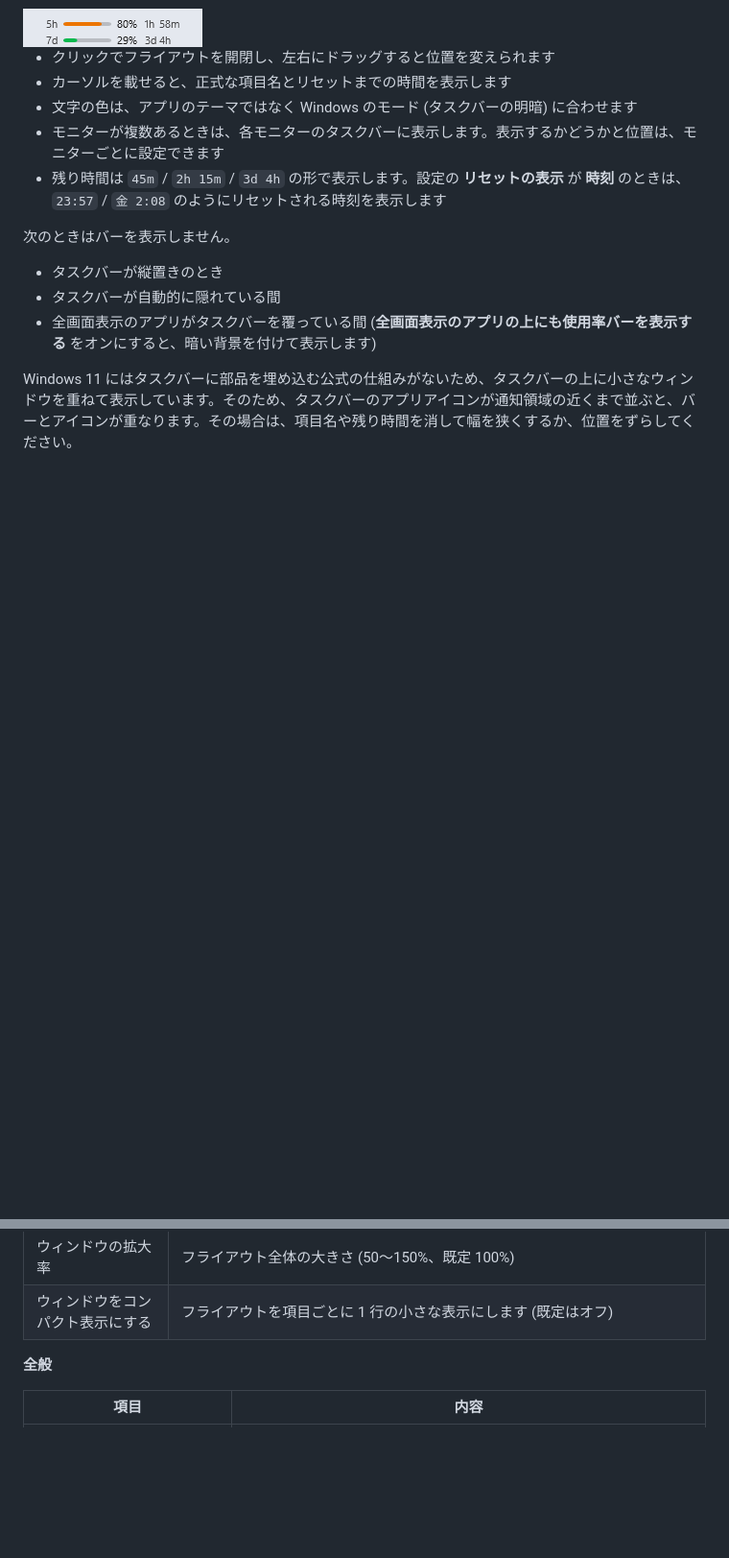
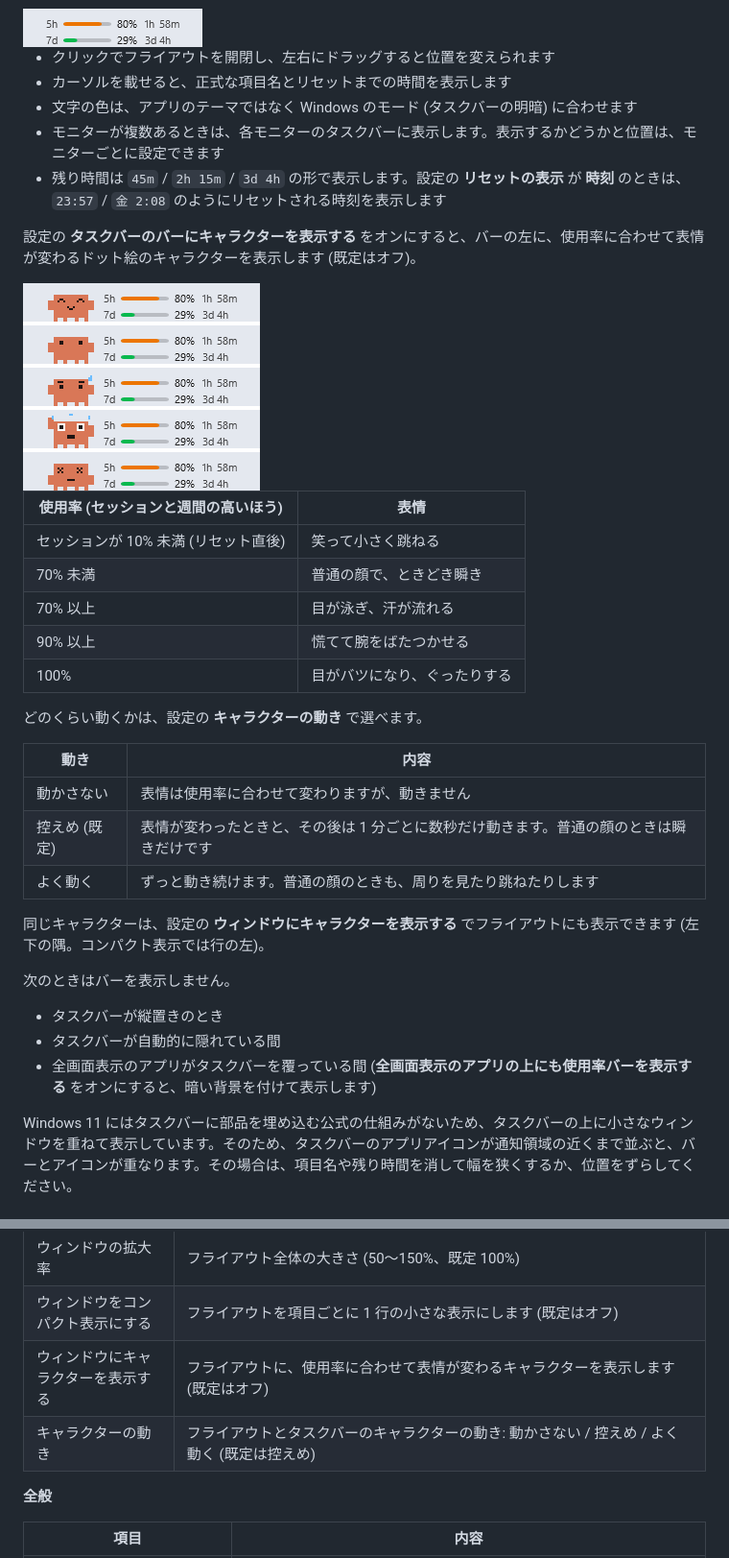
Before and after one commit to monozencoder/Claude-Usage-Tracker-Windows, a Markdown page: README.md, 2 parts joined by grey strips. Shown: that part at 96% size. Rendered like a GitHub page; pictures changed too: docs/images/taskbar-mascot.png (added); blank space fills up the shorter version.

```diff
--- a/README.md
+++ b/README.md
@@ -96,6 +96,28 @@ dotnet publish src/ClaudeUsageTracker.App -c Release -r win-x64 --self-contained
 - モニターが複数あるときは、各モニターのタスクバーに表示します。表示するかどうかと位置は、モニターごとに設定できます
 - 残り時間は `45m` / `2h 15m` / `3d 4h` の形で表示します。設定の **リセットの表示** が **時刻** のときは、`23:57` / `金 2:08` のようにリセットされる時刻を表示します
 
+設定の **タスクバーのバーにキャラクターを表示する** をオンにすると、バーの左に、使用率に合わせて表情が変わるドット絵のキャラクターを表示します (既定はオフ)。
+
+<img src="docs/images/taskbar-mascot.png" alt="キャラクターの 5 つの表情" width="247">
+
+| 使用率 (セッションと週間の高いほう) | 表情 |
+|---|---|
+| セッションが 10% 未満 (リセット直後) | 笑って小さく跳ねる |
+| 70% 未満 | 普通の顔で、ときどき瞬き |
+| 70% 以上 | 目が泳ぎ、汗が流れる |
+| 90% 以上 | 慌てて腕をばたつかせる |
+| 100% | 目がバツになり、ぐったりする |
+
+どのくらい動くかは、設定の **キャラクターの動き** で選べます。
+
+| 動き | 内容 |
+|---|---|
+| 動かさない | 表情は使用率に合わせて変わりますが、動きません |
+| 控えめ (既定) | 表情が変わったときと、その後は 1 分ごとに数秒だけ動きます。普通の顔のときは瞬きだけです |
+| よく動く | ずっと動き続けます。普通の顔のときも、周りを見たり跳ねたりします |
+
+同じキャラクターは、設定の **ウィンドウにキャラクターを表示する** でフライアウトにも表示できます (左下の隅。コンパクト表示では行の左)。
+
 次のときはバーを表示しません。
 
 - タスクバーが縦置きのとき
@@ -134,6 +156,8 @@ Windows 11 にはタスクバーに部品を埋め込む公式の仕組みがな
 | ウィンドウの不透明度 | フライアウトの不透明度 (20〜100%、既定 100%) |
 | ウィンドウの拡大率 | フライアウト全体の大きさ (50〜150%、既定 100%) |
 | ウィンドウをコンパクト表示にする | フライアウトを項目ごとに 1 行の小さな表示にします (既定はオフ) |
+| ウィンドウにキャラクターを表示する | フライアウトに、使用率に合わせて表情が変わるキャラクターを表示します (既定はオフ) |
+| キャラクターの動き | フライアウトとタスクバーのキャラクターの動き: 動かさない / 控えめ / よく動く (既定は控えめ) |
 
 **全般**
 
```
Also changed, not shown: other parts of README.md (+4 -0 lines), docs/images/settings-general-light.png, docs/images/settings-light.png, 12 other files.
